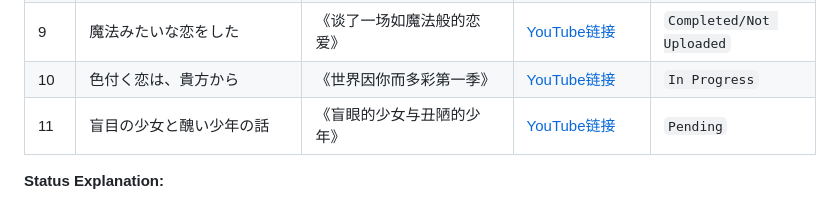
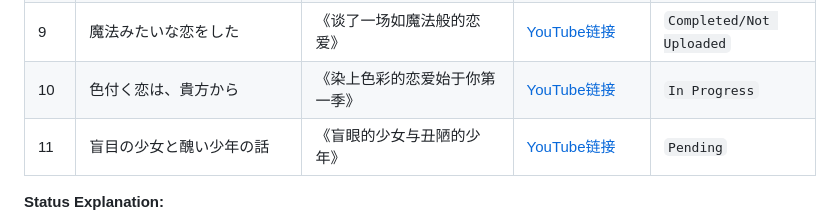
Before and after one commit to Fairy-Oracle-Sanctuary/Touhou-translate, a Markdown page: README.en.md, the part around the change. GitHub-like rendering.

```diff
--- a/README.en.md
+++ b/README.en.md
@@ -19,7 +19,7 @@ This project plans to translate and repost the following works:
 | 7 | ヴォルガが幻想入り | 《幻想入沃尔加》 | [YouTube链接](https://youtube.com/playlist?list=PLn5zMpk5-YR-Qzz5RcosD3oA5MbuMk23V) | [BiliBili链接](https://space.bilibili.com/499929312/lists/6525221) |
 | 8 | 『好き』という気持ちが行き着く場所 | 《名为喜欢的这份心情终将抵达之所》 | [YouTube链接](https://youtube.com/playlist?list=PLkONYltbNkGeSqD-pDcXaWsj7dgJSejz8) | `Paused` |
 | 9 | 魔法みたいな恋をした | 《谈了一场如魔法般的恋爱》 | [YouTube链接](https://youtube.com/playlist?list=PLwnprYHAfPHZ0bKlsSRE1CQYkWNYw5L6U) | `Completed/Not Uploaded` |
-| 10 | 色付く恋は、貴方から | 《世界因你而多彩第一季》 | [YouTube链接](https://www.youtube.com/playlist?list=PLwsFUfY3oQWJ3GsyshggcsJbI6_X8hRD0) | `In Progress` |
+| 10 | 色付く恋は、貴方から | 《染上色彩的恋爱始于你第一季》 | [YouTube链接](https://www.youtube.com/playlist?list=PLwsFUfY3oQWJ3GsyshggcsJbI6_X8hRD0) | `In Progress` |
 | 11 | 盲目の少女と醜い少年の話 | 《盲眼的少女与丑陋的少年》 | [YouTube链接](https://youtube.com/playlist?list=PLuabzLomQRYUsFGKUThPnEMJ-zT2dxdBj) | `Pending` |
 
 **Status Explanation:**
```
Also changed, not shown: README.jpn.md (+1 -1 lines), README.md (+1 -1 lines).
